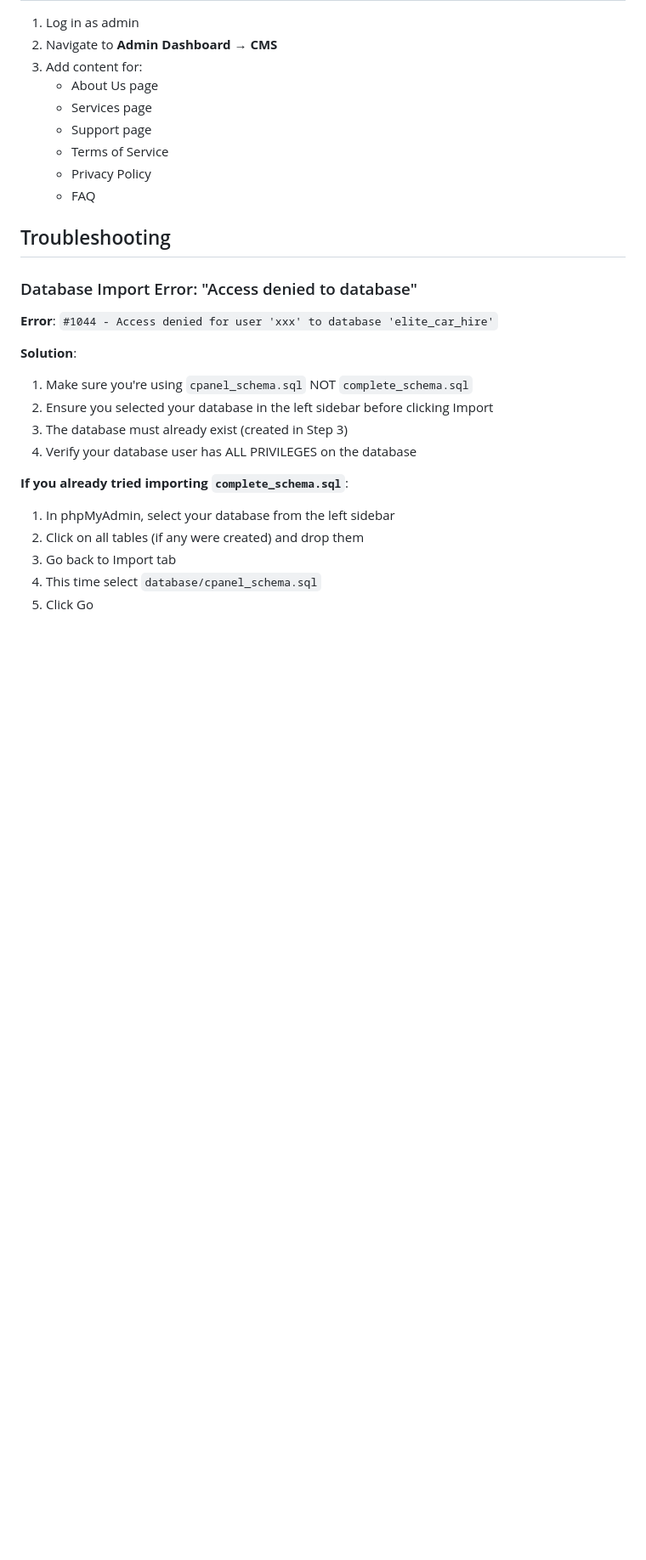
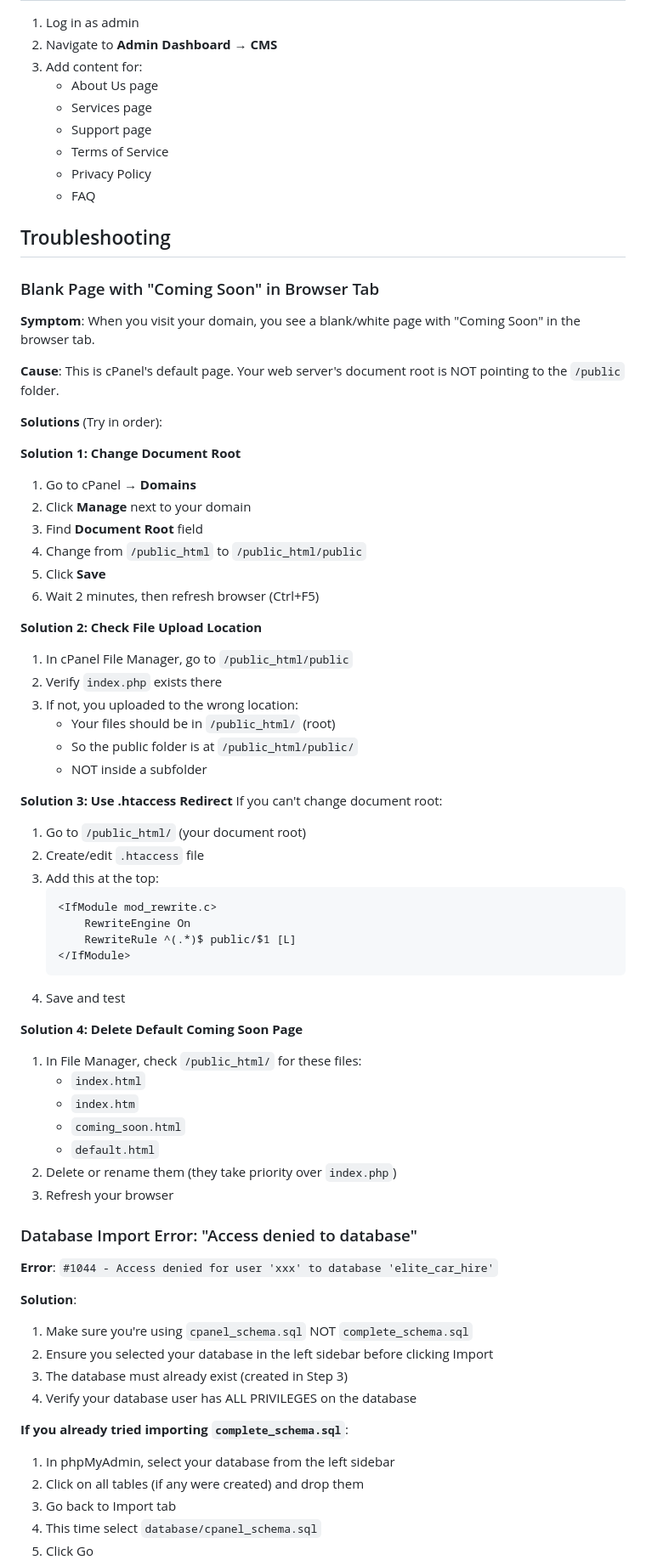
Before and after one commit to madcrx/EliteCarHireWeb, a Markdown page: CPANEL_DEPLOYMENT_GUIDE.md, the part around one of its changes. Shown at 85% size. GitHub-like rendering; blank space fills up the shorter version.

````diff
--- a/CPANEL_DEPLOYMENT_GUIDE.md
+++ b/CPANEL_DEPLOYMENT_GUIDE.md
@@ -232,6 +263,51 @@ This guide provides step-by-step instructions for deploying Elite Car Hire to a
    - FAQ
 
 ## Troubleshooting
+
+### Blank Page with "Coming Soon" in Browser Tab
+**Symptom**: When you visit your domain, you see a blank/white page with "Coming Soon" in the browser tab.
+
+**Cause**: This is cPanel's default page. Your web server's document root is NOT pointing to the `/public` folder.
+
+**Solutions** (Try in order):
+
+**Solution 1: Change Document Root**
+1. Go to cPanel → **Domains**
+2. Click **Manage** next to your domain
+3. Find **Document Root** field
+4. Change from `/public_html` to `/public_html/public`
+5. Click **Save**
+6. Wait 2 minutes, then refresh browser (Ctrl+F5)
+
+**Solution 2: Check File Upload Location**
+1. In cPanel File Manager, go to `/public_html/public`
+2. Verify `index.php` exists there
+3. If not, you uploaded to the wrong location:
+   - Your files should be in `/public_html/` (root)
+   - So the public folder is at `/public_html/public/`
+   - NOT inside a subfolder
+
+**Solution 3: Use .htaccess Redirect**
+If you can't change document root:
+1. Go to `/public_html/` (your document root)
+2. Create/edit `.htaccess` file
+3. Add this at the top:
+   ```apache
+   <IfModule mod_rewrite.c>
+       RewriteEngine On
+       RewriteRule ^(.*)$ public/$1 [L]
+   </IfModule>
+   ```
+4. Save and test
+
+**Solution 4: Delete Default Coming Soon Page**
+1. In File Manager, check `/public_html/` for these files:
+   - `index.html`
+   - `index.htm`
+   - `coming_soon.html`
+   - `default.html`
+2. Delete or rename them (they take priority over `index.php`)
+3. Refresh your browser
 
 ### Database Import Error: "Access denied to database"
 **Error**: `#1044 - Access denied for user 'xxx' to database 'elite_car_hire'`
````
Also changed, not shown: other parts of CPANEL_DEPLOYMENT_GUIDE.md (+38 -7 lines).
